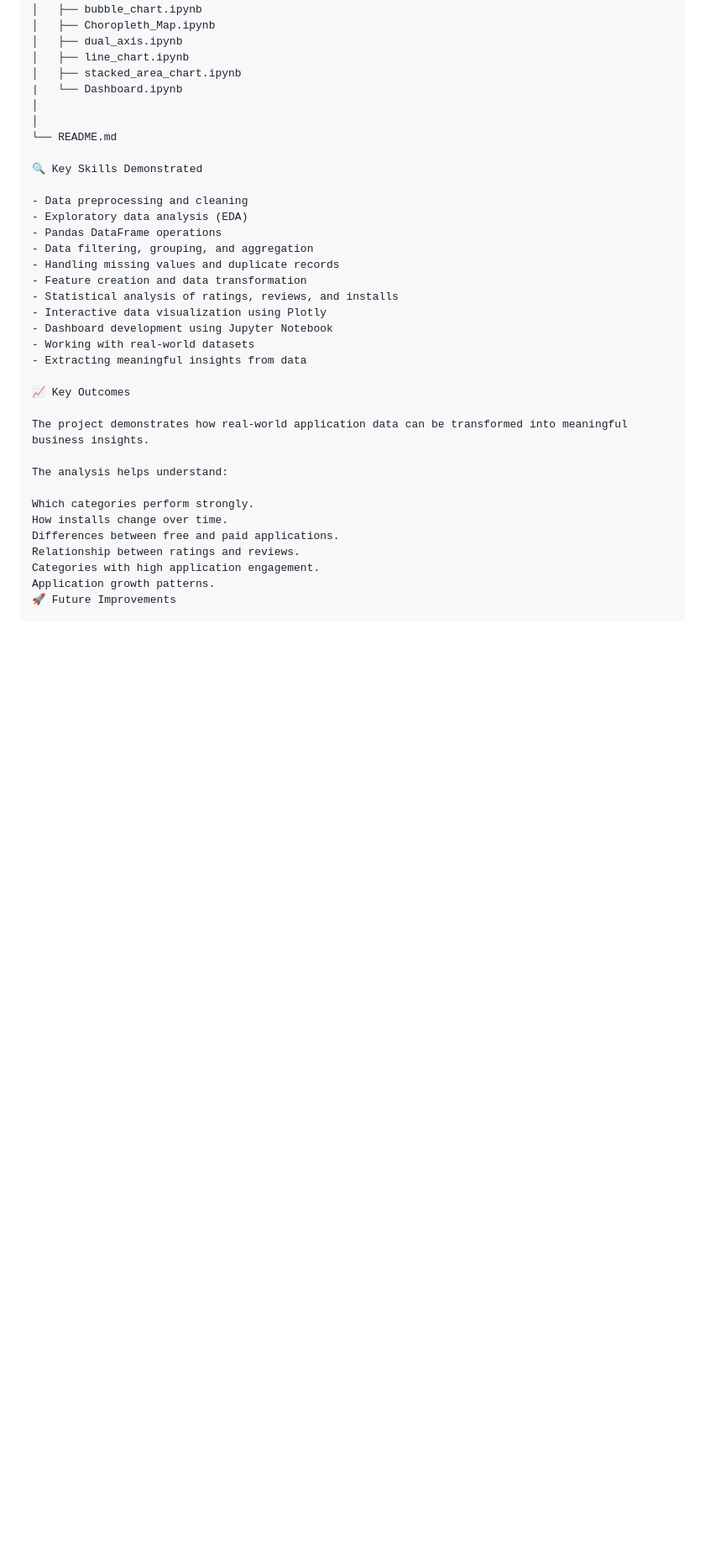
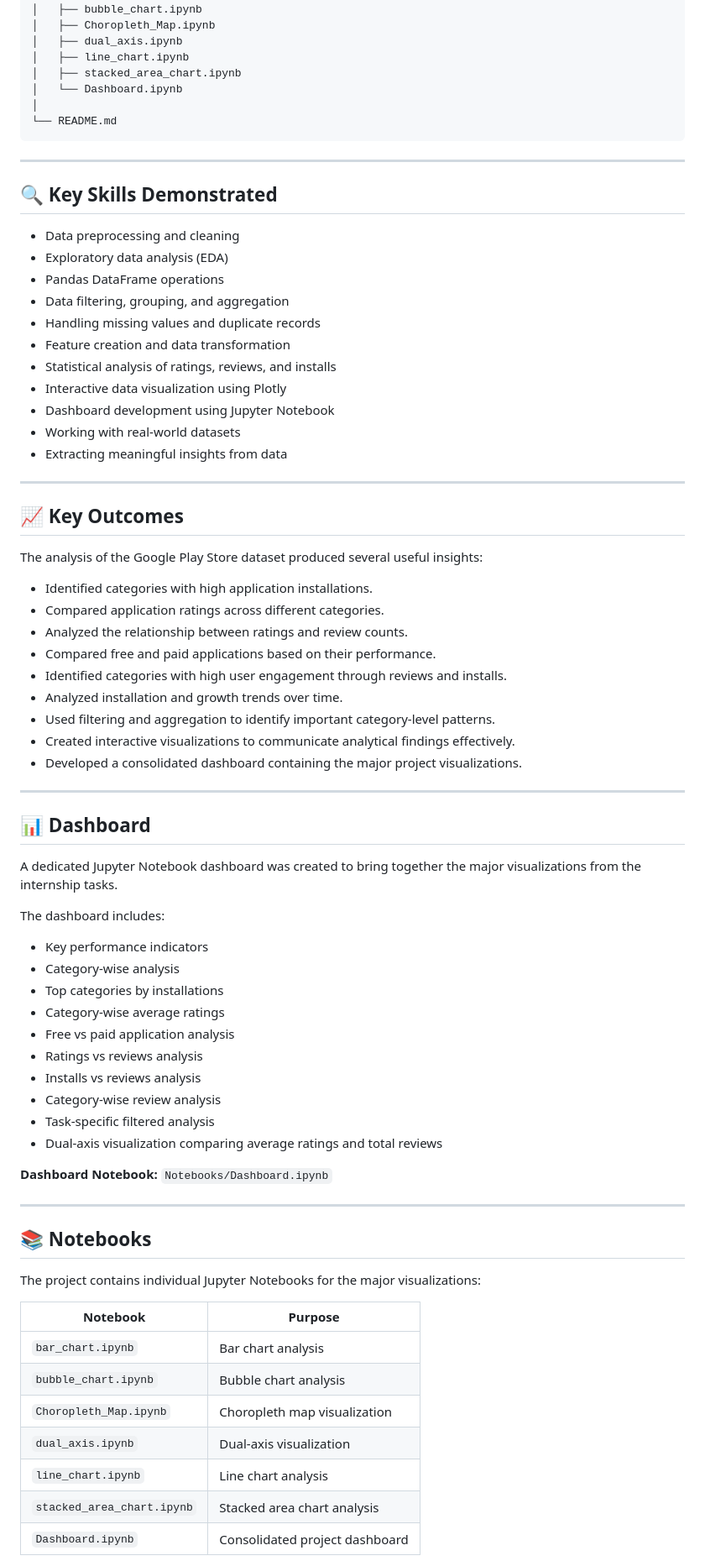
Before and after one commit to ranith-20/Google-Play-Store-Analytics-Internship, a Markdown page: README.md, the part around one of its changes. Shown at 84% size. Drawn GitHub-style; blank space fills up the shorter version.

````diff
--- a/README.md
+++ b/README.md
@@ -153,12 +153,14 @@ Google_Play_Store_Internship_Project/
 │   ├── dual_axis.ipynb
 │   ├── line_chart.ipynb
 │   ├── stacked_area_chart.ipynb
-|   └── Dashboard.ipynb
-│
+│   └── Dashboard.ipynb
 │
 └── README.md
+```
 
-🔍 Key Skills Demonstrated
+---
+
+## 🔍 Key Skills Demonstrated
 
 - Data preprocessing and cleaning
 - Exploratory data analysis (EDA)
@@ -172,16 +174,56 @@ Google_Play_Store_Internship_Project/
 - Working with real-world datasets
 - Extracting meaningful insights from data
 
-📈 Key Outcomes
+---
 
-The project demonstrates how real-world application data can be transformed into meaningful business insights.
+## 📈 Key Outcomes
 
-The analysis helps understand:
+The analysis of the Google Play Store dataset produced several useful insights:
 
-Which categories perform strongly.
-How installs change over time.
-Differences between free and paid applications.
-Relationship between ratings and reviews.
-Categories with high application engagement.
-Application growth patterns.
-🚀 Future Improvements
+- Identified categories with high application installations.
+- Compared application ratings across different categories.
+- Analyzed the relationship between ratings and review counts.
+- Compared free and paid applications based on their performance.
+- Identified categories with high user engagement through reviews and installs.
+- Analyzed installation and growth trends over time.
+- Used filtering and aggregation to identify important category-level patterns.
+- Created interactive visualizations to communicate analytical findings effectively.
+- Developed a consolidated dashboard containing the major project visualizations.
+
+---
+
+## 📊 Dashboard
+
+A dedicated Jupyter Notebook dashboard was created to bring together the major visualizations from the internship tasks.
+
+The dashboard includes:
+
+- Key performance indicators
+- Category-wise analysis
+- Top categories by installations
+- Category-wise average ratings
+- Free vs paid application analysis
+- Ratings vs reviews analysis
+- Installs vs reviews analysis
+- Category-wise review analysis
+- Task-specific filtered analysis
+- Dual-axis visualization comparing average ratings and total reviews
+
+**Dashboard Notebook:** `Notebooks/Dashboard.ipynb`
+
+---
+
+## 📚 Notebooks
+
+The project contains individual Jupyter Notebooks for the major visualizations:
+
+| Notebook | Purpose |
+|---|---|
+| `bar_chart.ipynb` | Bar chart analysis |
+| `bubble_chart.ipynb` | Bubble chart analysis |
+| `Choropleth_Map.ipynb` | Choropleth map visualization |
+| `dual_axis.ipynb` | Dual-axis visualization |
+| `line_chart.ipynb` | Line chart analysis |
+| `stacked_area_chart.ipynb` | Stacked area chart analysis |
+| `Dashboard.ipynb` | Consolidated project dashboard |
+
````
Also changed, not shown: other parts of README.md (+80 -18 lines).
